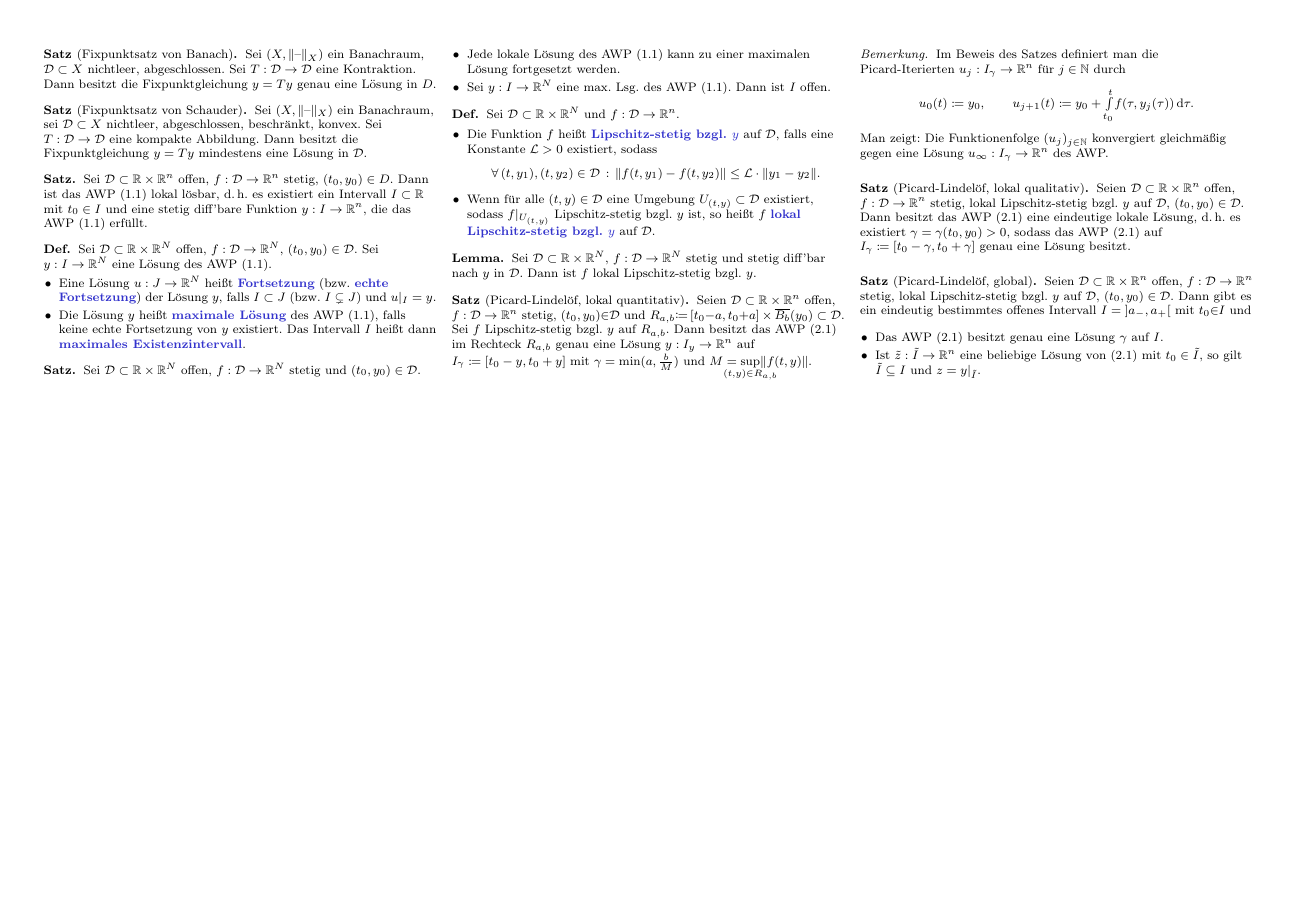
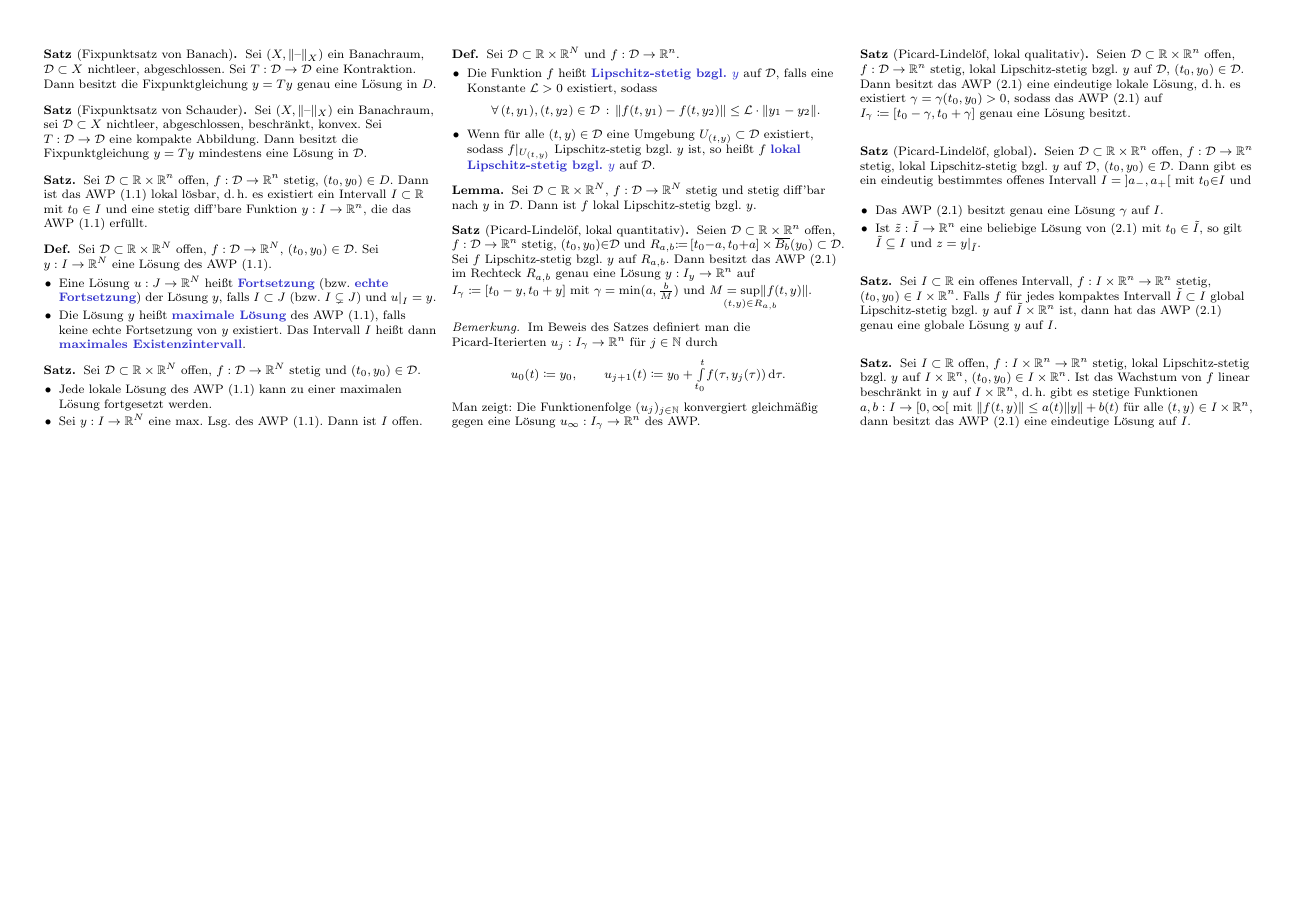
Before and after one commit to timjb/uni-spicker, a LaTeX document (ode.tex): page 2 of 2. Compiled offline with pdfLaTeX.

Commit message:
GDGL-Vorlesung vom 7.5.2014

```diff
--- a/ode.tex
+++ b/ode.tex
@@ -487,4 +487,16 @@ Unterschied: Autonome DGLn hängen nicht explizit von der Zeit $t$ ab
   \end{itemize}
 \end{satz}
 
+% Vorlesung vom 7.5.2014
+
+% 2.9.
+\begin{satz}
+  Sei $I \subset \R$ ein offenes Intervall, $f : I \times \R^n \to \R^n$ stetig, $(t_0, y_0) \in I \times \R^n$. Falls $f$ für jedes kompaktes Intervall $\tilde{I} \subset I$ global Lipschitz-stetig bzgl. $y$ auf $\tilde{I} \times \R^n$ ist, dann hat das AWP (2.1) genau eine globale Lösung $y$ auf $I$.
+\end{satz}
+
+% 2.10.
+\begin{satz}
+  Sei $I \subset \R$ offen, $f : I \times \R^n \to \R^n$ stetig, lokal Lipschitz-stetig bzgl. $y$ auf $I \times \R^n$, $(t_0, y_0) \in I \times \R^n$. Ist das Wachstum von $f$ linear beschränkt in $y$ auf $I \times \R^n$, d.\,h. gibt es stetige Funktionen $a, b : I \to \cointerval{0}{\infty}$ mit $\norm{f(t, y)} \leq a(t) \norm{y} + b(t)$ für alle $(t, y) \in I \times \R^n$, dann besitzt das AWP (2.1) eine eindeutige Lösung auf $I$.
+\end{satz}
+
 \end{document}
```
Also changed, not shown: ode.pdf.
